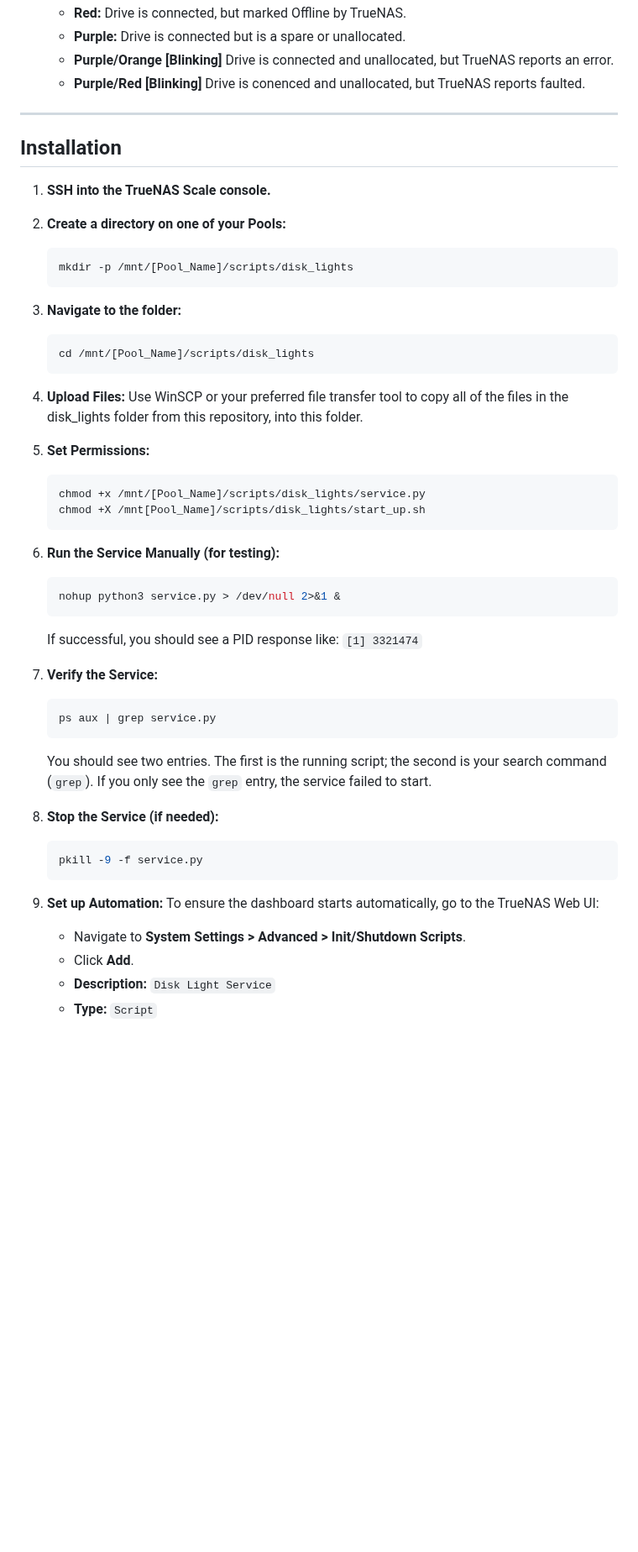
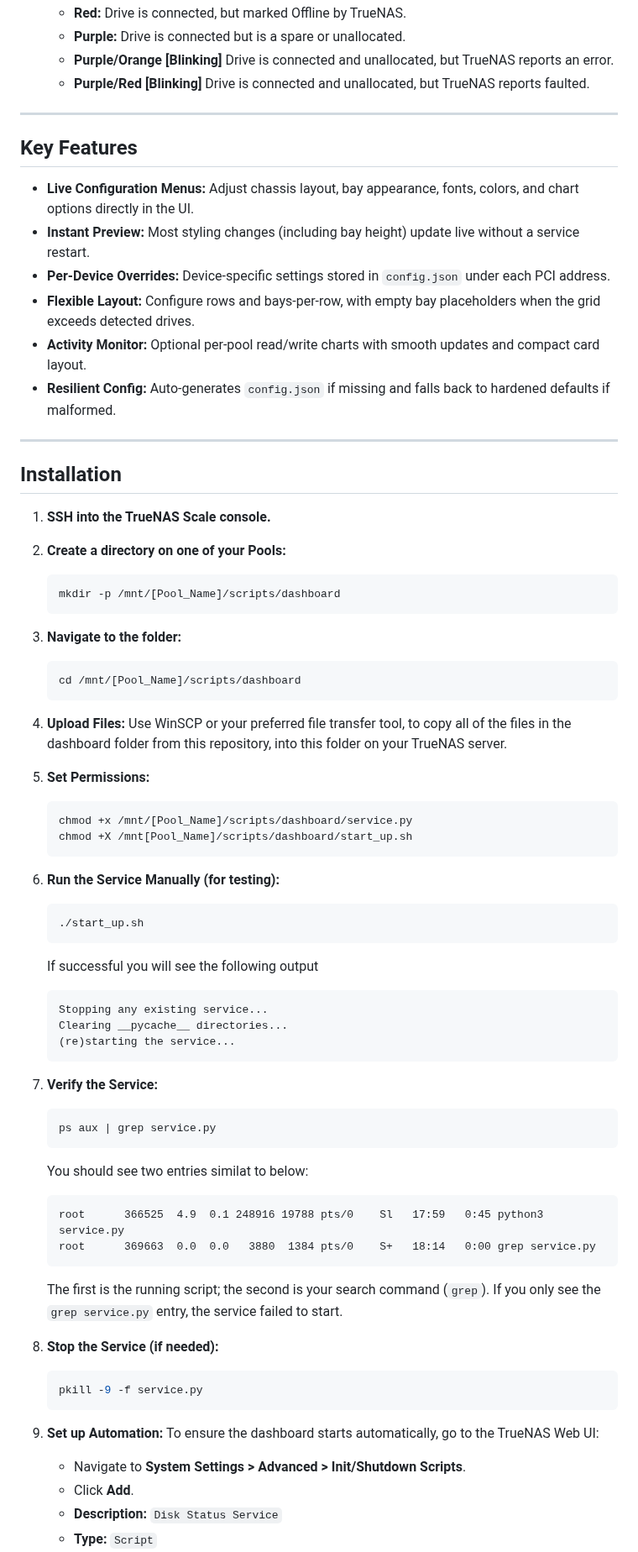
Before and after one commit to iamawumpas/TrueNAS_Scale_Drive-Bay_Dashboard, a Markdown page: README.md, the part around one of its changes. Shown at 84% size. Rendered like a GitHub page; blank space fills up the shorter version.

````diff
--- a/README.md
+++ b/README.md
@@ -33,7 +33,17 @@ This script generates a virtual Drive Storage Chassis dashboard. It displays:
     * **Red:** Drive is connected, but marked Offline by TrueNAS.
     * **Purple:** Drive is connected but is a spare or unallocated.
     * **Purple/Orange [Blinking]** Drive is connected and unallocated, but TrueNAS reports an error.
-    * **Purple/Red [Blinking]** Drive is conenced and unallocated, but TrueNAS reports faulted.
+    * **Purple/Red [Blinking]** Drive is connected and unallocated, but TrueNAS reports faulted.
+
+---
+
+## Key Features
+* **Live Configuration Menus:** Adjust chassis layout, bay appearance, fonts, colors, and chart options directly in the UI.
+* **Instant Preview:** Most styling changes (including bay height) update live without a service restart.
+* **Per-Device Overrides:** Device-specific settings stored in `config.json` under each PCI address.
+* **Flexible Layout:** Configure rows and bays-per-row, with empty bay placeholders when the grid exceeds detected drives.
+* **Activity Monitor:** Optional per-pool read/write charts with smooth updates and compact card layout.
+* **Resilient Config:** Auto-generates `config.json` if missing and falls back to hardened defaults if malformed.
 
 ---
 
@@ -42,29 +52,39 @@ This script generates a virtual Drive Storage Chassis dashboard. It displays:
 1.  **SSH into the TrueNAS Scale console.**
 2.  **Create a directory on one of your Pools:**
     ```bash
-    mkdir -p /mnt/[Pool_Name]/scripts/disk_lights
+    mkdir -p /mnt/[Pool_Name]/scripts/dashboard
     ```
 3.  **Navigate to the folder:**
     ```bash
-    cd /mnt/[Pool_Name]/scripts/disk_lights
+    cd /mnt/[Pool_Name]/scripts/dashboard
     ```
-4.  **Upload Files:** Use WinSCP or your preferred file transfer tool to copy all of the files in the disk_lights folder from this repository, into this folder.
+4.  **Upload Files:** Use WinSCP or your preferred file transfer tool, to copy all of the files in the dashboard folder from this repository, into this folder on your TrueNAS server.
 5.  **Set Permissions:**
     ```bash
-    chmod +x /mnt/[Pool_Name]/scripts/disk_lights/service.py
-    chmod +X /mnt[Pool_Name]/scripts/disk_lights/start_up.sh
+    chmod +x /mnt/[Pool_Name]/scripts/dashboard/service.py
+    chmod +X /mnt[Pool_Name]/scripts/dashboard/start_up.sh
     ```
 6.  **Run the Service Manually (for testing):**
     ```bash
-    nohup python3 service.py > /dev/null 2>&1 &
+    ./start_up.sh
     ```
-    If successful, you should see a PID response like: `[1] 3321474`
-
+    If successful you will see the following output
+    ```
+    Stopping any existing service...
+    Clearing __pycache__ directories...
+    (re)starting the service...
+    ```
 7.  **Verify the Service:**
     ```bash
     ps aux | grep service.py
     ```
-    You should see two entries. The first is the running script; the second is your search command (`grep`). If you only see the `grep` entry, the service failed to start.
+    You should see two entries similat to below:
+    ```
+    root      366525  4.9  0.1 248916 19788 pts/0    Sl   17:59   0:45 python3 service.py
+    root      369663  0.0  0.0   3880  1384 pts/0    S+   18:14   0:00 grep service.py
+    ```
+
+     The first is the running script; the second is your search command (`grep`). If you only see the `grep service.py` entry, the service failed to start.
 
 8.  **Stop the Service (if needed):**
     ```bash
@@ -75,5 +95,5 @@ This script generates a virtual Drive Storage Chassis dashboard. It displays:
     To ensure the dashboard starts automatically, go to the TrueNAS Web UI:
     * Navigate to **System Settings > Advanced > Init/Shutdown Scripts**.
     * Click **Add**.
-    * **Description:** `Disk Light Service`
+    * **Description:** `Disk Status Service`
     * **Type:** `Script`
````
Also changed, not shown: other parts of README.md (+107 -43 lines), CHANGELOG.md (+13 -22 lines).
